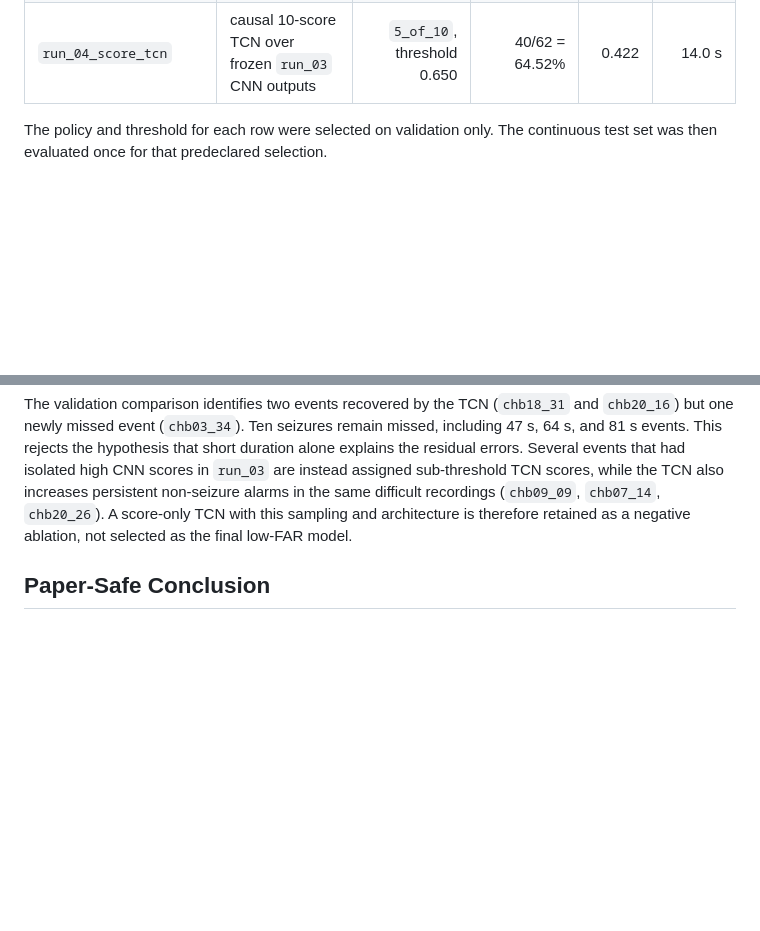
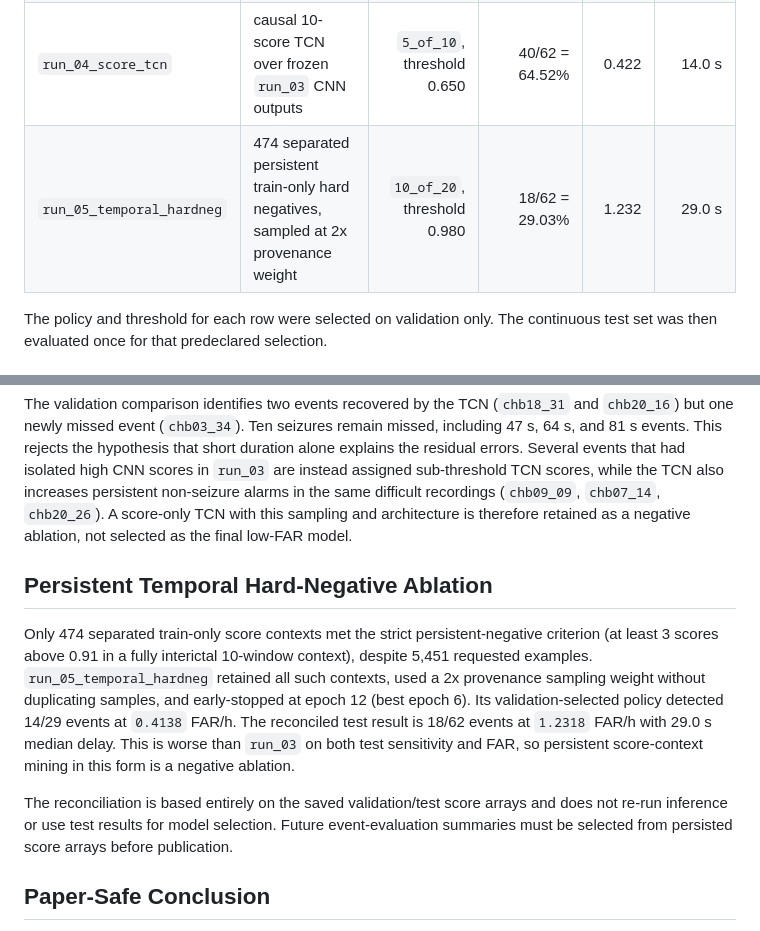
Before and after one commit to Manhzzax/1D-CNN-Accelerator-for-EEG_Detection, a Markdown page: AI_train_model/docs/q1_evidence_and_next_steps.md, 2 parts joined by grey strips. GitHub-like rendering; blank space fills up the shorter version.

Commit message:
docs: record reconciled temporal hard-negative ablation

```diff
--- a/AI_train_model/docs/q1_evidence_and_next_steps.md
+++ b/AI_train_model/docs/q1_evidence_and_next_steps.md
@@ -11,6 +11,7 @@ All results below use the verified CHB-MIT v1.0.0 EDF corpus, the fixed 17-chann
 | `run_01` | balanced sampled windows | `3_of_5`, threshold 0.430 | 60/62 = 96.77% | 41.26 | 11.0 s |
 | `run_03_mixed_hardneg` | original normals plus 2:1 unique hard negatives; class-balanced batches | `5_of_10`, threshold 0.910 | 36/62 = 58.06% | 0.341 | 13.5 s |
 | `run_04_score_tcn` | causal 10-score TCN over frozen `run_03` CNN outputs | `5_of_10`, threshold 0.650 | 40/62 = 64.52% | 0.422 | 14.0 s |
+| `run_05_temporal_hardneg` | 474 separated persistent train-only hard negatives, sampled at 2x provenance weight | `10_of_20`, threshold 0.980 | 18/62 = 29.03% | 1.232 | 29.0 s |
 
 The policy and threshold for each row were selected on validation only. The continuous test set was then evaluated once for that predeclared selection.
 
@@ -25,6 +26,12 @@ Of the 11 missed validation seizures, eight contain at least one ictal window ab
 `run_04_score_tcn` trained a causal TCN on ten consecutive frozen-CNN score logits, with all model selection performed on validation. It reached 19/29 validation events at `0.4375` FAR/h and 40/62 test events at `0.4219` FAR/h. Thus, its test operating point is stable relative to validation, but the validation Pareto trade-off is unfavorable for a low-FAR selection: compared with `run_03_mixed_hardneg`, it gains one validation event while increasing false alarms from 26 to 74.
 
 The validation comparison identifies two events recovered by the TCN (`chb18_31` and `chb20_16`) but one newly missed event (`chb03_34`). Ten seizures remain missed, including 47 s, 64 s, and 81 s events. This rejects the hypothesis that short duration alone explains the residual errors. Several events that had isolated high CNN scores in `run_03` are instead assigned sub-threshold TCN scores, while the TCN also increases persistent non-seizure alarms in the same difficult recordings (`chb09_09`, `chb07_14`, `chb20_26`). A score-only TCN with this sampling and architecture is therefore retained as a negative ablation, not selected as the final low-FAR model.
+
+## Persistent Temporal Hard-Negative Ablation
+
+Only 474 separated train-only score contexts met the strict persistent-negative criterion (at least 3 scores above 0.91 in a fully interictal 10-window context), despite 5,451 requested examples. `run_05_temporal_hardneg` retained all such contexts, used a 2x provenance sampling weight without duplicating samples, and early-stopped at epoch 12 (best epoch 6). Its validation-selected policy detected 14/29 events at `0.4138` FAR/h. The reconciled test result is 18/62 events at `1.2318` FAR/h with 29.0 s median delay. This is worse than `run_03` on both test sensitivity and FAR, so persistent score-context mining in this form is a negative ablation.
+
+The reconciliation is based entirely on the saved validation/test score arrays and does not re-run inference or use test results for model selection. Future event-evaluation summaries must be selected from persisted score arrays before publication.
 
 ## Paper-Safe Conclusion
 
```
